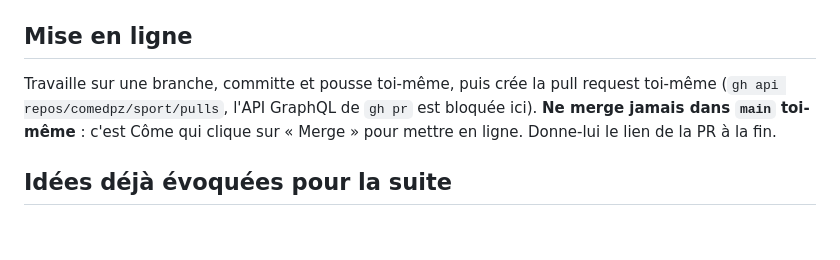
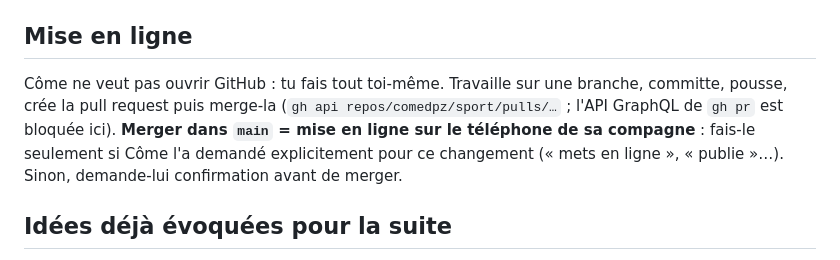
Before and after one commit to comedpz/sport, a Markdown page: CLAUDE.md, the part around the change. Drawn GitHub-style; blank space fills up the shorter version.

Commit message:
CLAUDE.md : Claude merge lui-même, avec confirmation de Côme
Co-Authored-By: Claude Opus 5.5 <noreply@anthropic.com>
Claude-Session: https://claude.ai/code/session_01B9VpDu5oy2e965Y4rzGR5p

```diff
--- a/CLAUDE.md
+++ b/CLAUDE.md
@@ -60,10 +60,12 @@ et termine chaque tâche par ce qu'il doit faire (ex. « clique sur Create PR pu
 
 ## Mise en ligne
 
-Travaille sur une branche, committe et pousse toi-même, puis crée la pull request toi-même
-(`gh api repos/comedpz/sport/pulls`, l'API GraphQL de `gh pr` est bloquée ici).
-**Ne merge jamais dans `main` toi-même** : c'est Côme qui clique sur « Merge » pour mettre en ligne.
-Donne-lui le lien de la PR à la fin.
+Côme ne veut pas ouvrir GitHub : tu fais tout toi-même. Travaille sur une branche, committe,
+pousse, crée la pull request puis merge-la (`gh api repos/comedpz/sport/pulls/…` ;
+l'API GraphQL de `gh pr` est bloquée ici).
+**Merger dans `main` = mise en ligne sur le téléphone de sa compagne** : fais-le seulement si
+Côme l'a demandé explicitement pour ce changement (« mets en ligne », « publie »…).
+Sinon, demande-lui confirmation avant de merger.
 
 ## Idées déjà évoquées pour la suite
 
```
